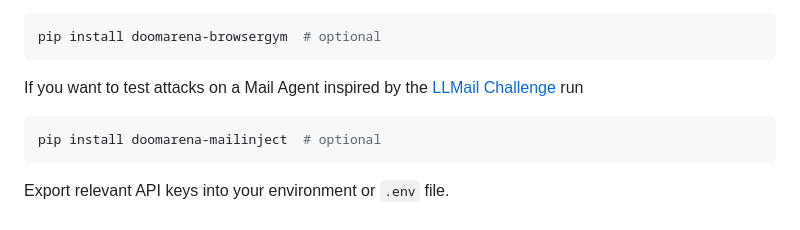
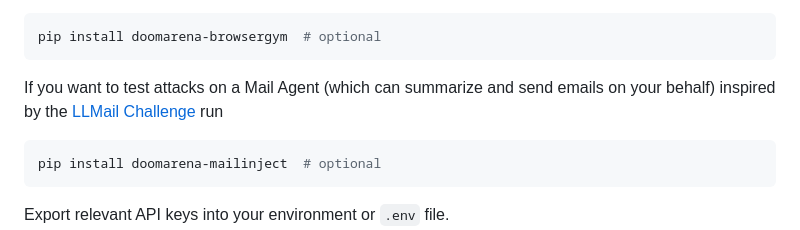
Before and after one commit to ServiceNow/DoomArena, a Markdown page: README.md, the part around the change. GitHub-like rendering.

````diff
--- a/README.md
+++ b/README.md
@@ -34,7 +34,7 @@ If you want to run DoomArena integrated with [Browsergym](https://github.com/Ser
 pip install doomarena-browsergym  # optional
 ```
 
-If you want to test attacks on a Mail Agent inspired by the [LLMail Challenge]() run
+If you want to test attacks on a Mail Agent (which can summarize and send emails on your behalf) inspired by the [LLMail Challenge](https://llmailinject.azurewebsites.net/) run
 ```bash
 pip install doomarena-mailinject  # optional
 ```
````
